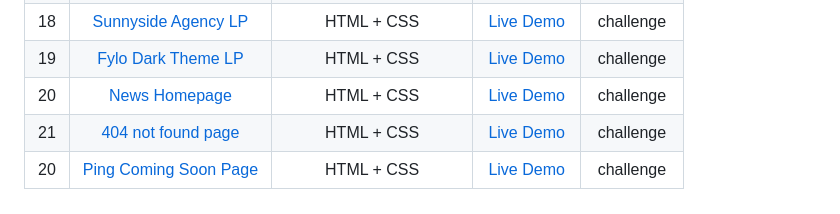
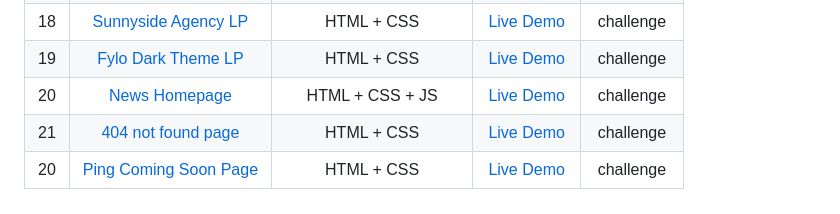
Before and after one commit to drisskhattabi6/front-end-projects, a Markdown page: README.md, the part around the change. GitHub-like rendering.

```diff
--- a/README.md
+++ b/README.md
@@ -22,6 +22,6 @@
 | 17 | [Social Media Dashboard](https://github.com/drisskhattabi6/front-end-projects/tree/main/social-media-dashboard) | HTML + CSS + JS | [Live Demo](https://drisskhattabi6.github.io/front-end-projects/social-media-dashboard/) | challenge |
 | 18 | [Sunnyside Agency LP](https://github.com/drisskhattabi6/front-end-projects/tree/main/sunnyside-agency-lp) | HTML + CSS | [Live Demo](https://drisskhattabi6.github.io/front-end-projects/sunnyside-agency-lp/) | challenge |
 | 19 | [Fylo Dark Theme LP](https://github.com/drisskhattabi6/front-end-projects/tree/main/fylo-dark-theme-lp) | HTML + CSS | [Live Demo](https://drisskhattabi6.github.io/front-end-projects/fylo-dark-theme-lp/) | challenge |
-| 20 | [News Homepage](https://github.com/drisskhattabi6/front-end-projects/tree/main/news-homepage) | HTML + CSS | [Live Demo](https://drisskhattabi6.github.io/front-end-projects/news-homepage/) | challenge |
+| 20 | [News Homepage](https://github.com/drisskhattabi6/front-end-projects/tree/main/news-homepage) | HTML + CSS + JS | [Live Demo](https://drisskhattabi6.github.io/front-end-projects/news-homepage/) | challenge |
 | 21 | [404 not found page](https://github.com/drisskhattabi6/front-end-projects/tree/main/404-not-found) | HTML + CSS | [Live Demo](https://drisskhattabi6.github.io/front-end-projects/404-not-found/) | challenge |
 | 20 | [Ping Coming Soon Page](https://github.com/drisskhattabi6/front-end-projects/tree/main/ping-coming-soon-page) | HTML + CSS | [Live Demo](https://drisskhattabi6.github.io/front-end-projects/ping-coming-soon-page/) | challenge |
```
